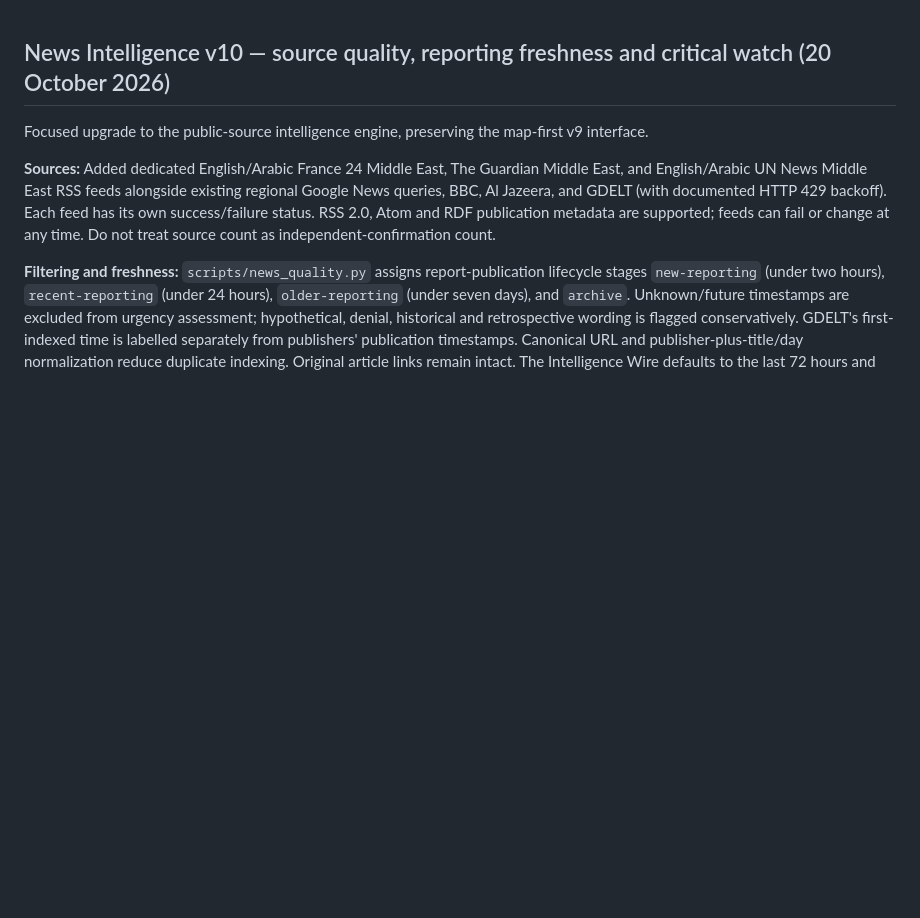
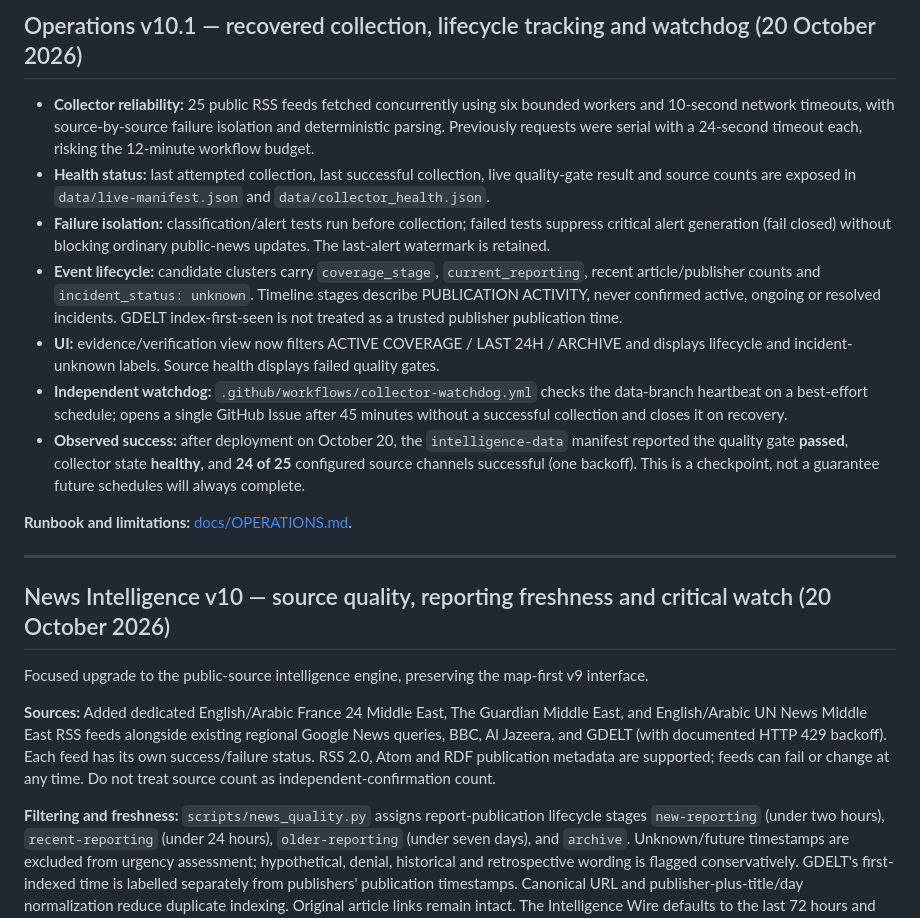
Before and after one commit to XproTN-dev/gulfastra, a Markdown page: README.md, the part around the change. Rendered like a GitHub page; blank space fills up the shorter version.

Commit message:
docs: summarize recovered ingestion, watchdog and publication-only event lifecycle

```diff
--- a/README.md
+++ b/README.md
@@ -1,3 +1,17 @@
+## Operations v10.1 — recovered collection, lifecycle tracking and watchdog (20 October 2026)
+
+- **Collector reliability:** 25 public RSS feeds fetched concurrently using six bounded workers and 10-second network timeouts, with source-by-source failure isolation and deterministic parsing. Previously requests were serial with a 24-second timeout each, risking the 12-minute workflow budget.
+- **Health status:** last attempted collection, last successful collection, live quality-gate result and source counts are exposed in `data/live-manifest.json` and `data/collector_health.json`.
+- **Failure isolation:** classification/alert tests run before collection; failed tests suppress critical alert generation (fail closed) without blocking ordinary public-news updates. The last-alert watermark is retained.
+- **Event lifecycle:** candidate clusters carry `coverage_stage`, `current_reporting`, recent article/publisher counts and `incident_status: unknown`. Timeline stages describe PUBLICATION ACTIVITY, never confirmed active, ongoing or resolved incidents. GDELT index-first-seen is not treated as a trusted publisher publication time.
+- **UI:** evidence/verification view now filters ACTIVE COVERAGE / LAST 24H / ARCHIVE and displays lifecycle and incident-unknown labels. Source health displays failed quality gates.
+- **Independent watchdog:** `.github/workflows/collector-watchdog.yml` checks the data-branch heartbeat on a best-effort schedule; opens a single GitHub Issue after 45 minutes without a successful collection and closes it on recovery.
+- **Observed success:** after deployment on October 20, the `intelligence-data` manifest reported the quality gate **passed**, collector state **healthy**, and **24 of 25** configured source channels successful (one backoff). This is a checkpoint, not a guarantee future schedules will always complete.
+
+**Runbook and limitations:** [docs/OPERATIONS.md](docs/OPERATIONS.md).
+
+---
+
 ## News Intelligence v10 — source quality, reporting freshness and critical watch (20 October 2026)
 
 Focused upgrade to the public-source intelligence engine, preserving the map-first v9 interface.
```
